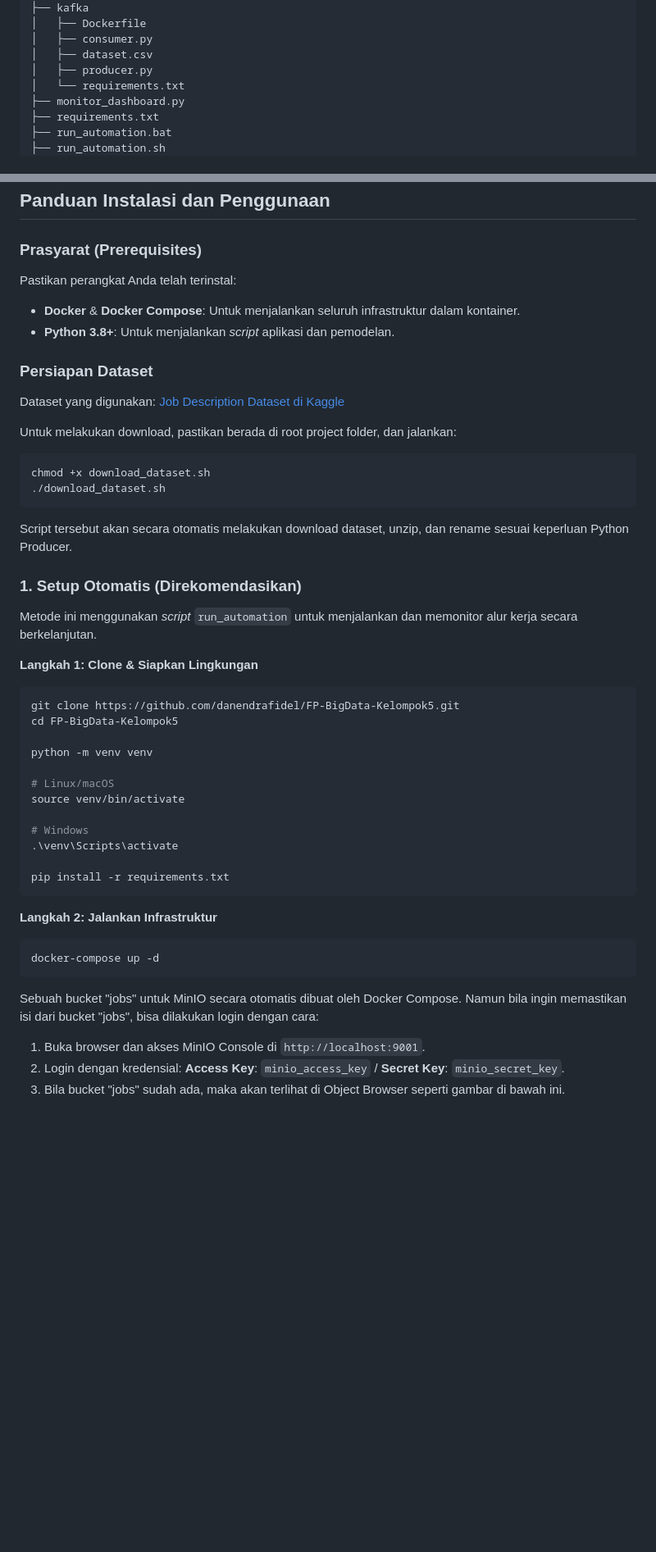
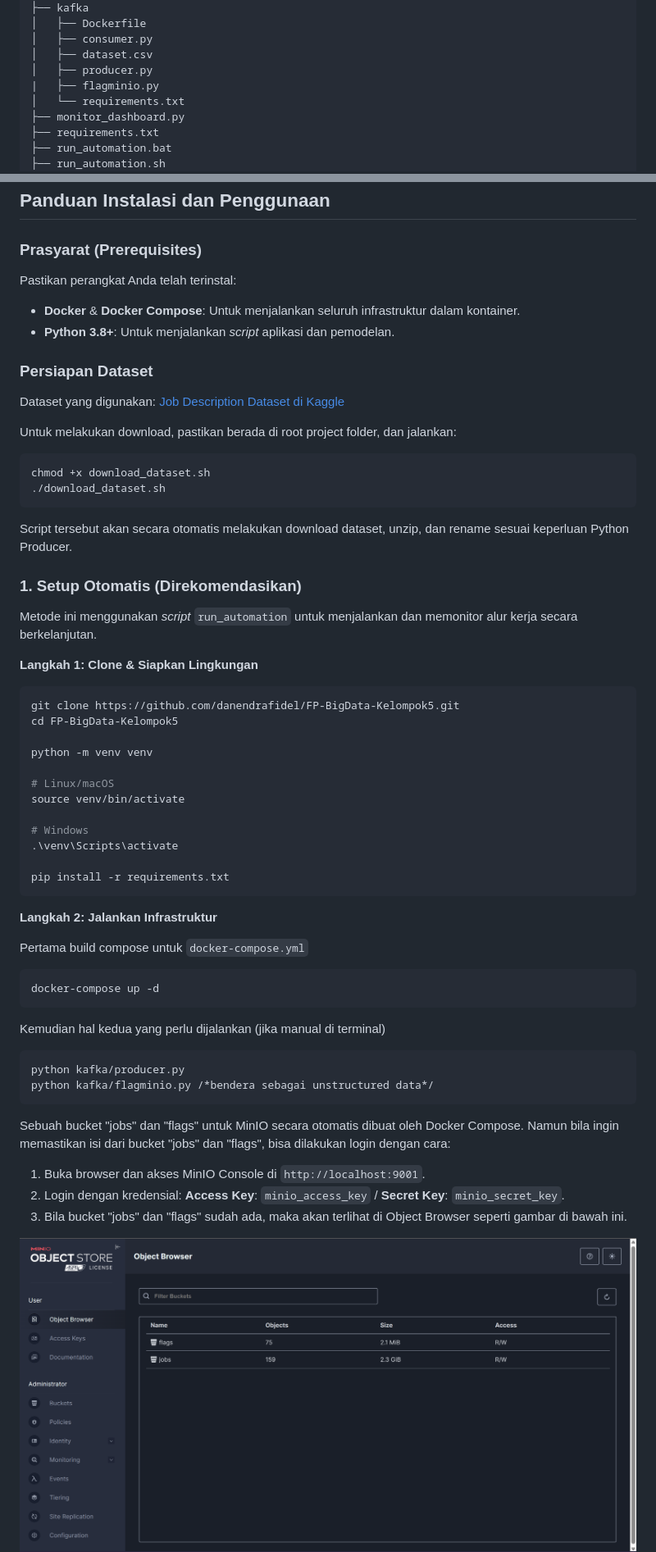
Before and after one commit to danendrafidel/FP-BigData-Kelompok5, a Markdown page: README.md, 2 parts joined by grey strips. Shown: that part at 82% size. Rendered like a GitHub page; pictures changed too: assets/minio-console.png (added); blank space fills up the shorter version.

Commit message:
add: flagminio.py for unstructured

````diff
--- a/README.md
+++ b/README.md
@@ -102,6 +105,7 @@ Alur kerja sistem adalah sebagai berikut:
 │   ├── consumer.py
 │   ├── dataset.csv
 │   ├── producer.py
+|   ├── flagminio.py
 │   └── requirements.txt
 ├── monitor_dashboard.py
 ├── requirements.txt
@@ -118,14 +122,18 @@ Alur kerja sistem adalah sebagai berikut:
 ## Panduan Instalasi dan Penggunaan
 
 ### Prasyarat (Prerequisites)
+
 Pastikan perangkat Anda telah terinstal:
--   **Docker** & **Docker Compose**: Untuk menjalankan seluruh infrastruktur dalam kontainer.
--   **Python 3.8+**: Untuk menjalankan *script* aplikasi dan pemodelan.
+
+- **Docker** & **Docker Compose**: Untuk menjalankan seluruh infrastruktur dalam kontainer.
+- **Python 3.8+**: Untuk menjalankan _script_ aplikasi dan pemodelan.
 
 ### Persiapan Dataset
+
 Dataset yang digunakan: [Job Description Dataset di Kaggle](https://www.kaggle.com/datasets/ravindrasinghrana/job-description-dataset)
 
 Untuk melakukan download, pastikan berada di root project folder, dan jalankan:
+
 ```sh
 chmod +x download_dataset.sh
 ./download_dataset.sh
@@ -134,9 +142,11 @@ chmod +x download_dataset.sh
 Script tersebut akan secara otomatis melakukan download dataset, unzip, dan rename sesuai keperluan Python Producer.
 
 ### 1. Setup Otomatis (Direkomendasikan)
-Metode ini menggunakan *script* `run_automation` untuk menjalankan dan memonitor alur kerja secara berkelanjutan.
+
+Metode ini menggunakan _script_ `run_automation` untuk menjalankan dan memonitor alur kerja secara berkelanjutan.
 
 **Langkah 1: Clone & Siapkan Lingkungan**
+
 ```bash
 git clone https://github.com/danendrafidel/FP-BigData-Kelompok5.git
 cd FP-BigData-Kelompok5
@@ -153,13 +163,25 @@ pip install -r requirements.txt
 ```
 
 **Langkah 2: Jalankan Infrastruktur**
+
+Pertama build compose untuk `docker-compose.yml`
+
 ```bash
 docker-compose up -d
 ```
 
-Sebuah bucket "jobs" untuk MinIO secara otomatis dibuat oleh Docker Compose. Namun bila ingin memastikan isi dari bucket "jobs", bisa dilakukan login dengan cara:
+Kemudian hal kedua yang perlu dijalankan (jika manual di terminal)
+
+```bash
+python kafka/producer.py
+python kafka/flagminio.py /*bendera sebagai unstructured data*/
+```
+
+Sebuah bucket "jobs" dan "flags" untuk MinIO secara otomatis dibuat oleh Docker Compose. Namun bila ingin memastikan isi dari bucket "jobs" dan "flags", bisa dilakukan login dengan cara:
+
 1.  Buka browser dan akses MinIO Console di `http://localhost:9001`.
 2.  Login dengan kredensial: **Access Key**: `minio_access_key` / **Secret Key**: `minio_secret_key`.
-3. Bila bucket "jobs" sudah ada, maka akan terlihat di Object Browser seperti gambar di bawah ini.
+3.  Bila bucket "jobs" dan "flags" sudah ada, maka akan terlihat di Object Browser seperti gambar di bawah ini.
 
+![Minio Console](/assets/minio-console.png)
 ![Bucket Jobs](/assets/minio-buckets.png)
````
Also changed, not shown: other parts of README.md (+49 -30 lines), assets/minio-bucket-flags.png (added), assets/web-interface2.png (added), 1 other file.
